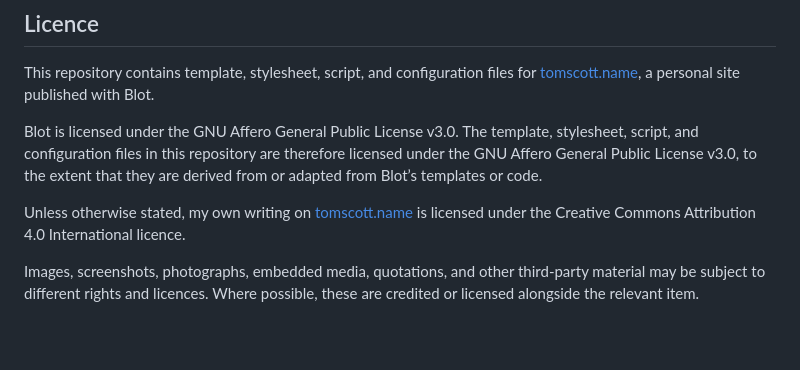
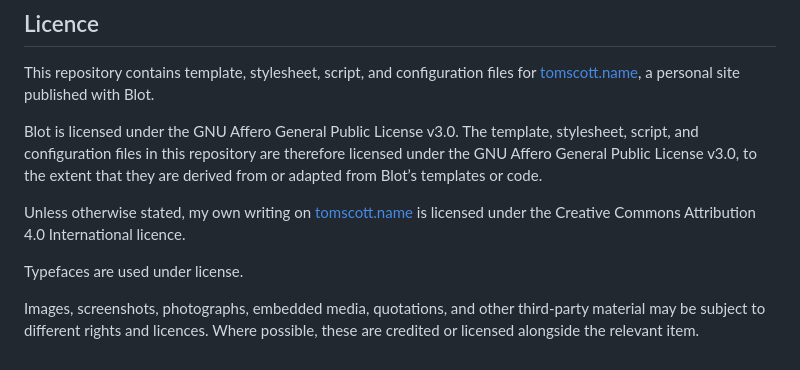
Before and after one commit to derivadow/tomscott-templates, a Markdown page: README.md, the part around the change. Rendered like a GitHub page; blank space fills up the shorter version.

Commit message:
added typeface license

```diff
--- a/README.md
+++ b/README.md
@@ -54,4 +54,6 @@ Blot is licensed under the GNU Affero General Public License v3.0. The template,
 
 Unless otherwise stated, my own writing on [tomscott.name](https://tomscott.name) is licensed under the Creative Commons Attribution 4.0 International licence.
 
+Typefaces are used under license.
+
 Images, screenshots, photographs, embedded media, quotations, and other third-party material may be subject to different rights and licences. Where possible, these are credited or licensed alongside the relevant item.
```
